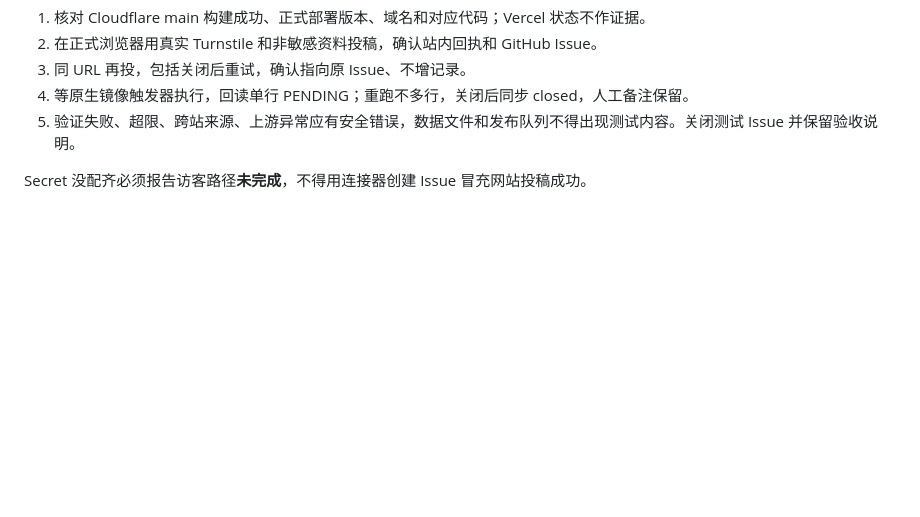
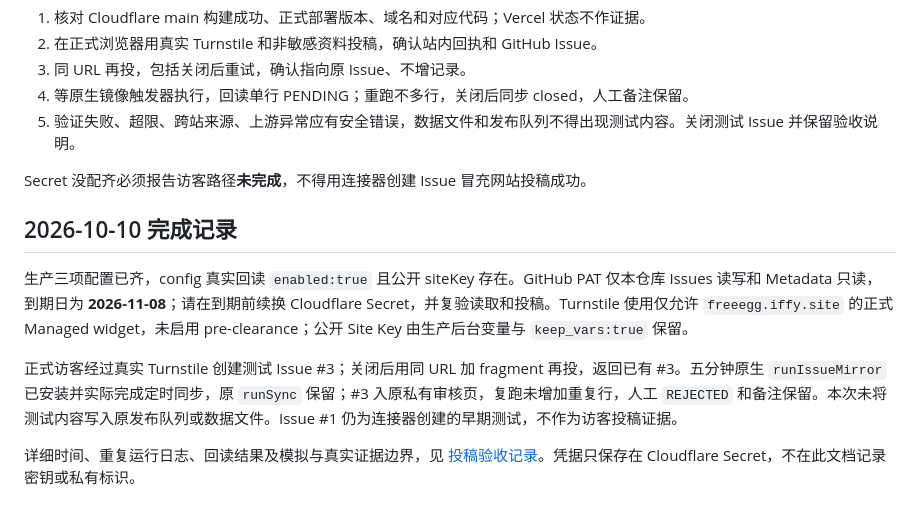
Before and after one commit to if-u-can/free-ai-credits, a Markdown page: docs/SUBMISSION_SETUP.md, the part around the change. Drawn GitHub-style; blank space fills up the shorter version.

```diff
--- a/docs/SUBMISSION_SETUP.md
+++ b/docs/SUBMISSION_SETUP.md
@@ -58,3 +58,11 @@ Google 直接访问 GitHub 的公共请求曾在实际测试中返回 403、`rem
 5. 验证失败、超限、跨站来源、上游异常应有安全错误，数据文件和发布队列不得出现测试内容。关闭测试 Issue 并保留验收说明。
 
 Secret 没配齐必须报告访客路径**未完成**，不得用连接器创建 Issue 冒充网站投稿成功。
+
+## 2026-10-10 完成记录
+
+生产三项配置已齐，config 真实回读 `enabled:true` 且公开 siteKey 存在。GitHub PAT 仅本仓库 Issues 读写和 Metadata 只读，到期日为 **2026-11-08**；请在到期前续换 Cloudflare Secret，并复验读取和投稿。Turnstile 使用仅允许 `freeegg.iffy.site` 的正式 Managed widget，未启用 pre-clearance；公开 Site Key 由生产后台变量与 `keep_vars:true` 保留。
+
+正式访客经过真实 Turnstile 创建测试 Issue #3；关闭后用同 URL 加 fragment 再投，返回已有 #3。五分钟原生 `runIssueMirror` 已安装并实际完成定时同步，原 `runSync` 保留；#3 入原私有审核页，复跑未增加重复行，人工 `REJECTED` 和备注保留。本次未将测试内容写入原发布队列或数据文件。Issue #1 仍为连接器创建的早期测试，不作为访客投稿证据。
+
+详细时间、重复运行日志、回读结果及模拟与真实证据边界，见 [投稿验收记录](SUBMISSION_TEST_RESULTS.md)。凭据只保存在 Cloudflare Secret，不在此文档记录密钥或私有标识。
```
Also changed, not shown: docs/SUBMISSION_TEST_RESULTS.md (+49 -12 lines).
